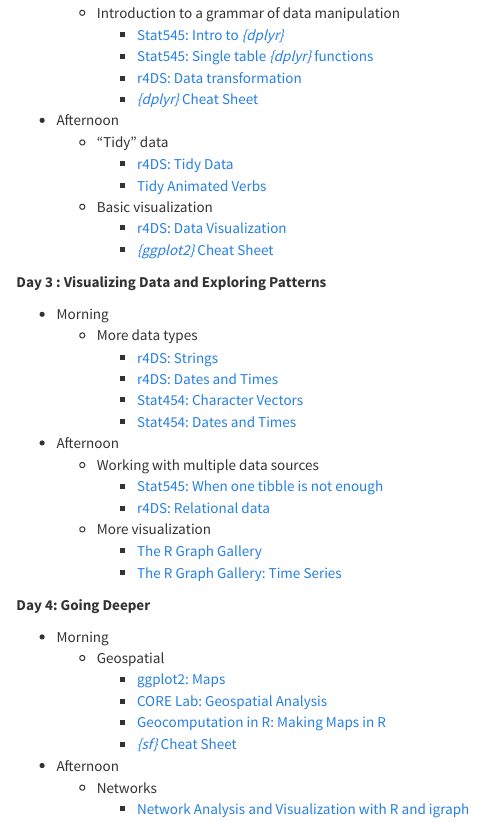
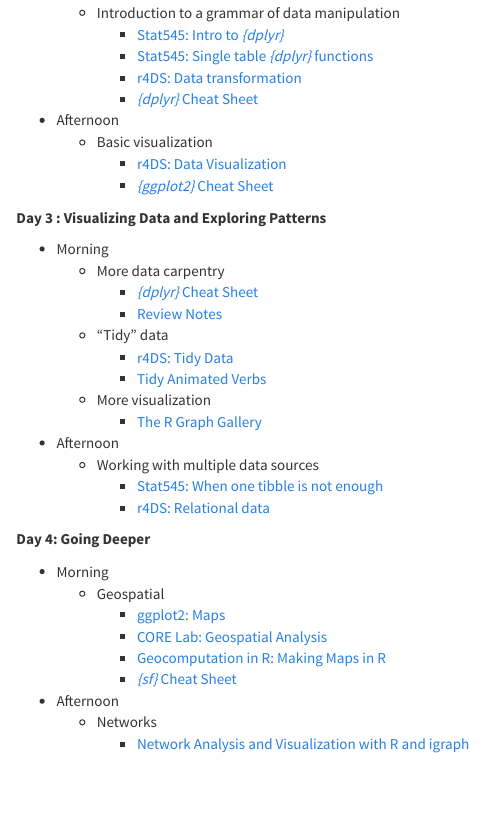
Before and after one commit to cllghn/dc4p, an R Markdown document (index.Rmd): the page in a window 1100 px wide, from 2250 px down. Rendered offline with R 4.5, knitr and Pandoc, with nearby package versions.

Commit message:
fix site add notes

```diff
--- a/index.Rmd
+++ b/index.Rmd
@@ -127,10 +127,6 @@ The following is an outline of the coursework, each topic is followed by a list
       - [*{dplyr}* Cheat Sheet][dplyr-cheatsheet]
 
   - Afternoon
-    - “Tidy” data
-      - [r4DS: Tidy Data][r4ds-tidy]
-      - [Tidy Animated Verbs][tidy-verbs]
-
     - Basic visualization
       - [r4DS: Data Visualization][r4ds-data-visualization]
       - [*{ggplot2}* Cheat Sheet][ggplot2-cheatsheet]
@@ -138,20 +134,28 @@ The following is an outline of the coursework, each topic is followed by a list
 **Day 3 : Visualizing Data and Exploring Patterns**
 
   - Morning
-    - More data types
-      - [r4DS: Strings][r4ds-strings]
-      - [r4DS: Dates and Times][r4ds-dates-times]
-      - [Stat454: Character Vectors][stat545-characters]
-      - [Stat454: Dates and Times][stat545-date-time]
+    - More data carpentry
+      - [*{dplyr}* Cheat Sheet][dplyr-cheatsheet]
+      - [Review Notes](https://github.com/cjcallag/dc4p/blob/main/inst/lecture_notes/io_and_manipulation.R)
+
+    - “Tidy” data
+      - [r4DS: Tidy Data][r4ds-tidy]
+      - [Tidy Animated Verbs][tidy-verbs]
+
+    - More visualization
+      - [The R Graph Gallery][r-graph-gallery]
+
+    <!-- - More data types -->
+    <!--   - [r4DS: Strings][r4ds-strings] -->
+    <!--   - [r4DS: Dates and Times][r4ds-dates-times] -->
+    <!--   - [Stat454: Character Vectors][stat545-characters] -->
+    <!--   - [Stat454: Dates and Times][stat545-date-time] -->
 
   - Afternoon
     - Working with multiple data sources
       - [Stat545: When one tibble is not enough][stat545-multiple-tibbles]
       - [r4DS: Relational data][r4ds-relational-data]
 
-    - More visualization
-      - [The R Graph Gallery][r-graph-gallery]
-      - [The R Graph Gallery: Time Series][r-graph-gallery-time]
 
 **Day 4: Going Deeper**
 
```
Also changed, not shown: docs/inst/lecture_notes/io_and_manipulation.R (added), 3 other files.
